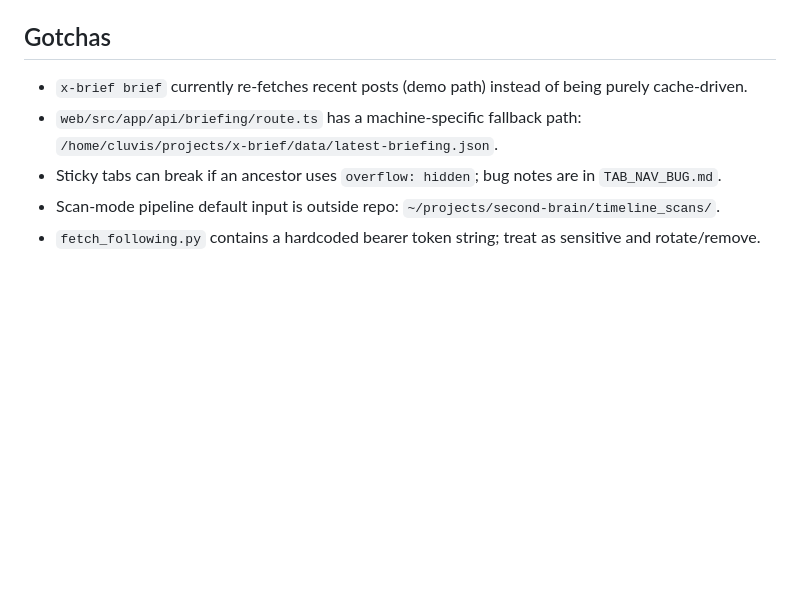
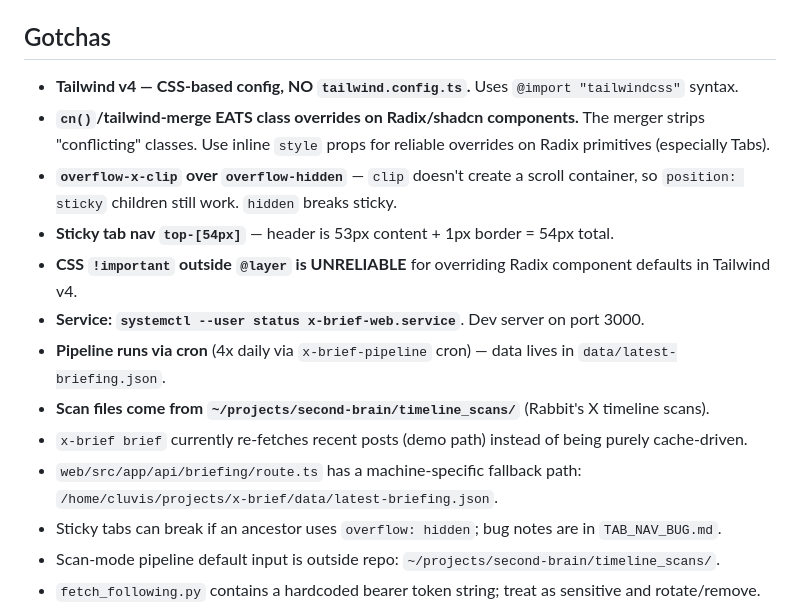
Before and after one commit to steve-cooks/x-brief, a Markdown page: CONTEXT.md, the part around the change. Drawn GitHub-style; blank space fills up the shorter version.

Commit message:
docs: add tribal knowledge to CONTEXT.md (Cluvis review)

```diff
--- a/CONTEXT.md
+++ b/CONTEXT.md
@@ -34,6 +34,14 @@ X Brief is a two-part project: a Python pipeline that fetches/curates X (Twitter
 - Dynamic web rendering: homepage and API route are `force-dynamic` to avoid stale build-time data.
 
 ## Gotchas
+- **Tailwind v4 — CSS-based config, NO `tailwind.config.ts`.** Uses `@import "tailwindcss"` syntax.
+- **`cn()`/tailwind-merge EATS class overrides on Radix/shadcn components.** The merger strips "conflicting" classes. Use inline `style` props for reliable overrides on Radix primitives (especially Tabs).
+- **`overflow-x-clip` over `overflow-hidden`** — `clip` doesn't create a scroll container, so `position: sticky` children still work. `hidden` breaks sticky.
+- **Sticky tab nav `top-[54px]`** — header is 53px content + 1px border = 54px total.
+- **CSS `!important` outside `@layer` is UNRELIABLE** for overriding Radix component defaults in Tailwind v4.
+- **Service: `systemctl --user status x-brief-web.service`**. Dev server on port 3000.
+- **Pipeline runs via cron** (4x daily via `x-brief-pipeline` cron) — data lives in `data/latest-briefing.json`.
+- **Scan files come from `~/projects/second-brain/timeline_scans/`** (Rabbit's X timeline scans).
 - `x-brief brief` currently re-fetches recent posts (demo path) instead of being purely cache-driven.
 - `web/src/app/api/briefing/route.ts` has a machine-specific fallback path: `/home/cluvis/projects/x-brief/data/latest-briefing.json`.
 - Sticky tabs can break if an ancestor uses `overflow: hidden`; bug notes are in `TAB_NAV_BUG.md`.
```
